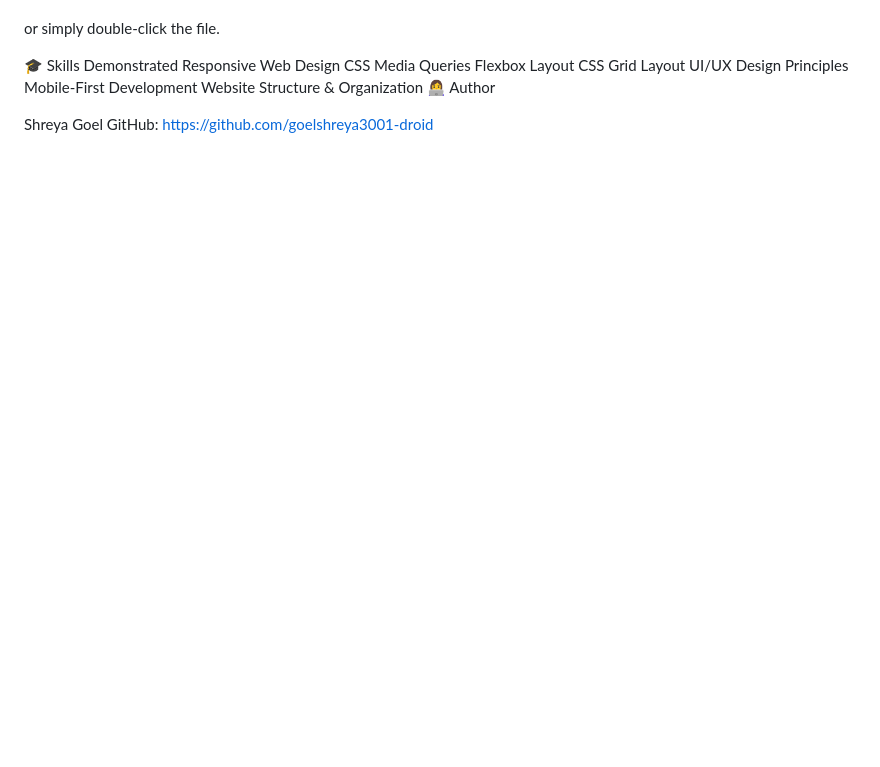
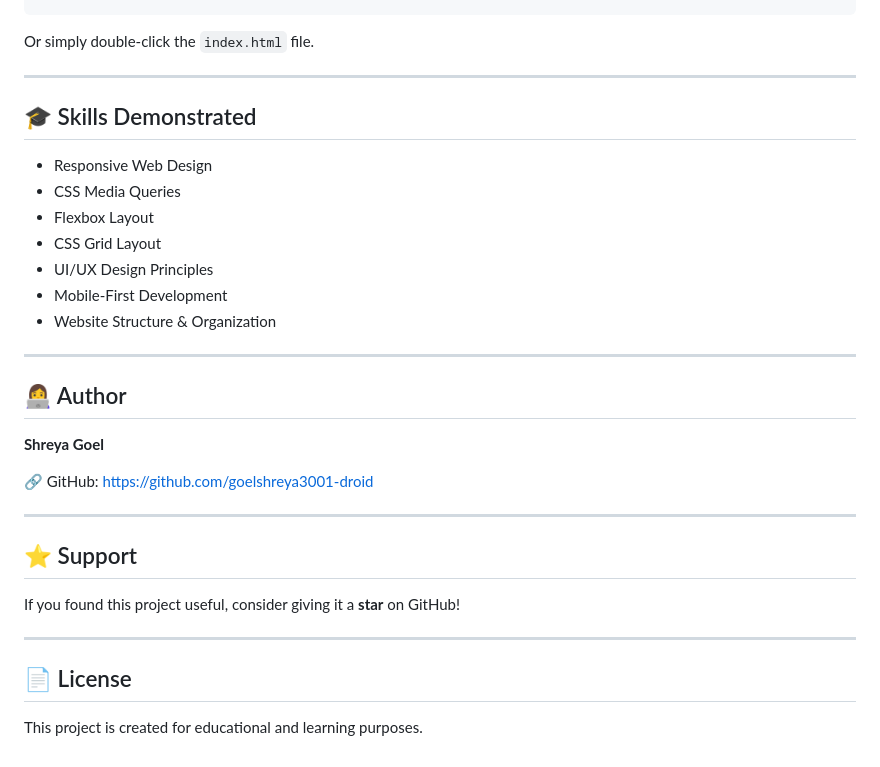
Before and after one commit to goelshreya3001-droid/DecodeLabs-Internship, a Markdown page: PROJECT2/README.md, the part around one of its changes. Rendered like a GitHub page; blank space fills up the shorter version.

````diff
--- a/PROJECT2/README.md
+++ b/PROJECT2/README.md
@@ -116,16 +189,36 @@ Open index.html in your browser
 start index.html
+```
 
-or simply double-click the file.
+Or simply double-click the `index.html` file.
 
-🎓 Skills Demonstrated
-Responsive Web Design
-CSS Media Queries
-Flexbox Layout
-CSS Grid Layout
-UI/UX Design Principles
-Mobile-First Development
-Website Structure & Organization
-👩‍💻 Author
+---
 
-Shreya Goel
-GitHub: https://github.com/goelshreya3001-droid
+## 🎓 Skills Demonstrated
+
+- Responsive Web Design
+- CSS Media Queries
+- Flexbox Layout
+- CSS Grid Layout
+- UI/UX Design Principles
+- Mobile-First Development
+- Website Structure & Organization
+
+---
+
+## 👩‍💻 Author
+
+**Shreya Goel**
+
+🔗 GitHub: https://github.com/goelshreya3001-droid
+
+---
+
+## ⭐ Support
+
+If you found this project useful, consider giving it a **star** on GitHub!
+
+---
+
+## 📄 License
+
+This project is created for educational and learning purposes.
````
Also changed, not shown: other parts of PROJECT2/README.md (+160 -87 lines).
